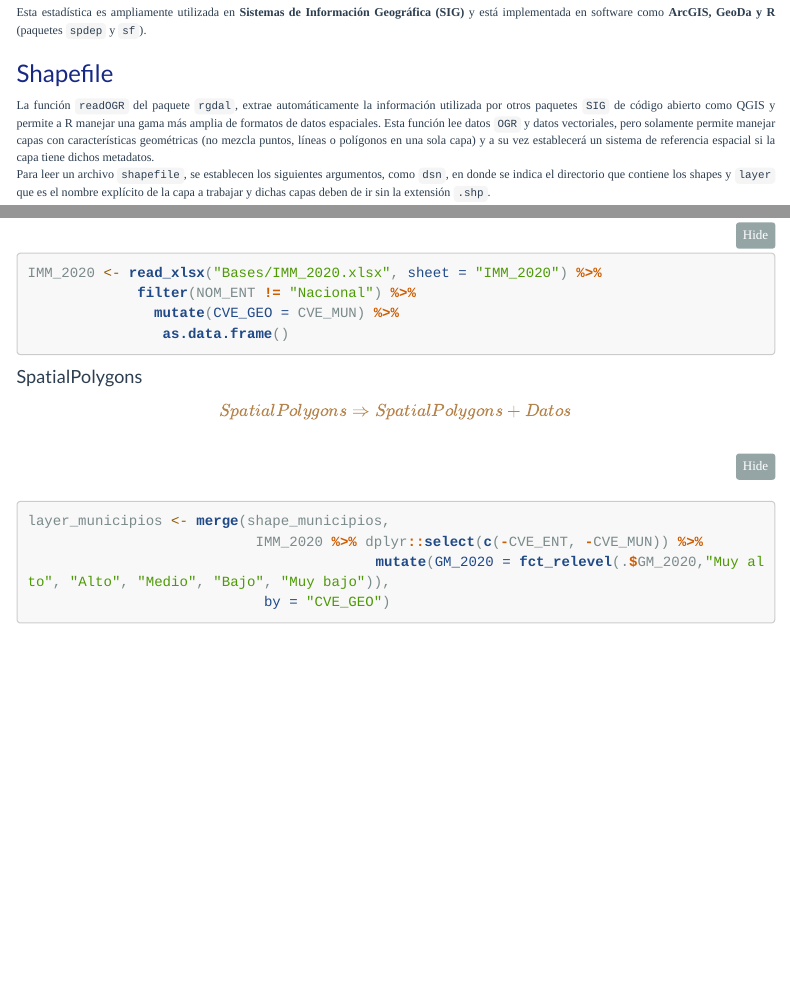
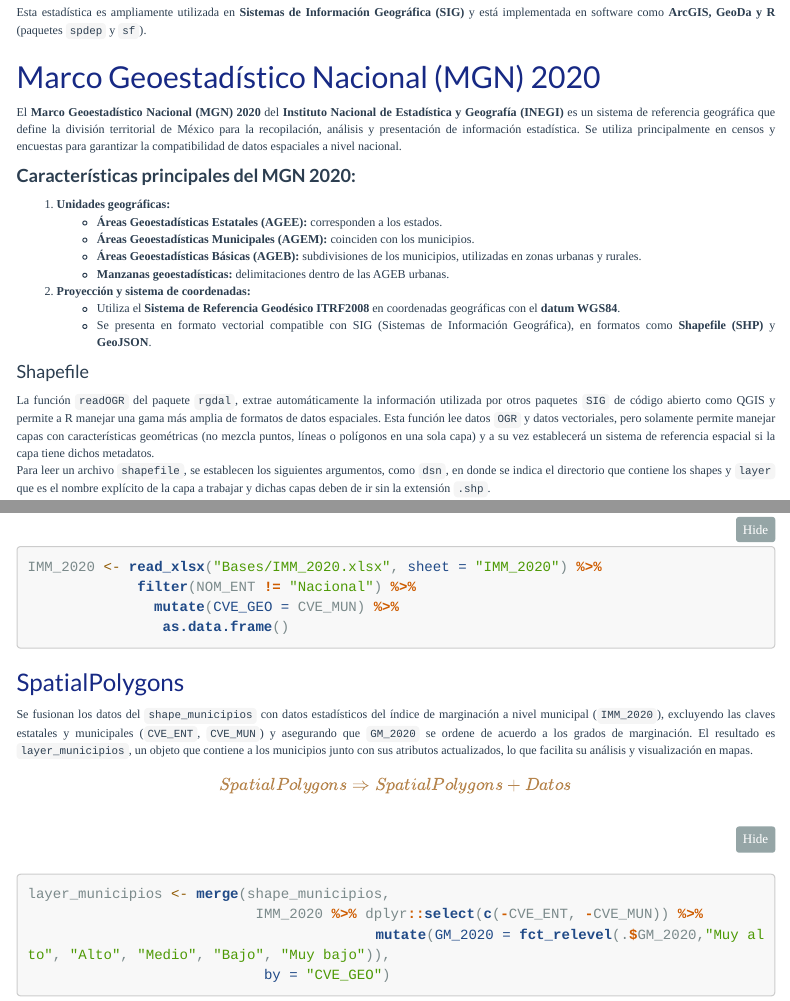
Before and after one commit to dvillasanao/Correlaciones_espaciales, an R Markdown document (R/Correlaciones a nivel municipal.Rmd): the page in a window 1100 px wide, from 2180 px down, and a second part further down, joined at a grey line. Rendered offline with R 4.5, knitr and Pandoc, with nearby package versions; some code elsewhere in the file could not run offline; menus at the side of the page are left out; long lines of code are wrapped; a web font asked for in the figures is replaced by an installed one.

Commit message:
Correlaciones espaciales

````diff
--- a/R/Correlaciones a nivel municipal.Rmd
+++ b/R/Correlaciones a nivel municipal.Rmd
@@ -256,7 +256,23 @@ donde:
 
 Esta estadística es ampliamente utilizada en **Sistemas de Información Geográfica (SIG)** y está implementada en software como **ArcGIS, GeoDa y R** (paquetes `spdep` y `sf`).
 
-### Shapefile
+
+## Marco Geoestadístico Nacional (MGN) 2020
+
+El **Marco Geoestadístico Nacional (MGN) 2020** del **Instituto Nacional de Estadística y Geografía (INEGI)** es un sistema de referencia geográfica que define la división territorial de México para la recopilación, análisis y presentación de información estadística. Se utiliza principalmente en censos y encuestas para garantizar la compatibilidad de datos espaciales a nivel nacional.
+
+#### **Características principales del MGN 2020:**
+1. **Unidades geográficas:**
+   - **Áreas Geoestadísticas Estatales (AGEE):** corresponden a los estados.
+   - **Áreas Geoestadísticas Municipales (AGEM):** coinciden con los municipios.
+   - **Áreas Geoestadísticas Básicas (AGEB):** subdivisiones de los municipios, utilizadas en zonas urbanas y rurales.
+   - **Manzanas geoestadísticas:** delimitaciones dentro de las AGEB urbanas.
+
+2. **Proyección y sistema de coordenadas:**
+   - Utiliza el **Sistema de Referencia Geodésico ITRF2008** en coordenadas geográficas con el **datum WGS84**.
+   - Se presenta en formato vectorial compatible con SIG (Sistemas de Información Geográfica), en formatos como **Shapefile (SHP)** y **GeoJSON**.
+
+#### Shapefile
 
 La función `readOGR` del paquete `rgdal`, extrae automáticamente la información utilizada por otros paquetes `SIG` de código abierto como QGIS y permite a R manejar una gama más amplia de formatos de datos espaciales. Esta función lee datos `OGR` y datos vectoriales, pero solamente permite manejar capas con características geométricas (no mezcla puntos, líneas o polígonos en una sola capa) y a su vez establecerá un sistema de referencia espacial si la capa tiene dichos metadatos.\
 Para leer un archivo `shapefile`, se establecen los siguientes argumentos, como `dsn`, en donde se indica el directorio que contiene los shapes y `layer` que es el nombre explícito de la capa a trabajar y dichas capas deben de ir sin la extensión `.shp`.
@@ -297,9 +313,11 @@ IMM_2020 <- read_xlsx("Bases/IMM_2020.xlsx", sheet = "IMM_2020") %>%
                 as.data.frame()
 ```
 
-#### SpatialPolygons
+### SpatialPolygons
 
-##### $$SpatialPolygons \Rightarrow SpatialPolygons + Datos$$
+Se fusionan los datos del `shape_municipios` con datos estadísticos del índice de marginación a nivel municipal  (`IMM_2020`), excluyendo las claves estatales y municipales (`CVE_ENT`, `CVE_MUN`) y asegurando que `GM_2020` se ordene de acuerdo a los grados de marginación. El resultado es `layer_municipios`, un objeto que contiene a los municipios junto con sus atributos actualizados, lo que facilita su análisis y visualización en mapas.
+
+#### $$SpatialPolygons \Rightarrow SpatialPolygons + Datos$$
 
 ```{r, class.source = "fold-show"}
 layer_municipios <- merge(shape_municipios,
````
Also changed, not shown: R/Output/Correlaciones-a-nivel-municipal.html, R/Correlaciones a nivel municipal.Rmd (2 more changed lines).
